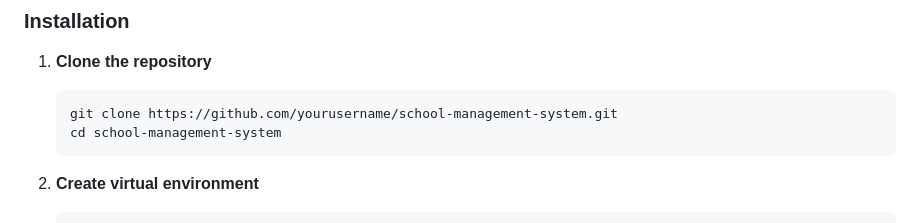
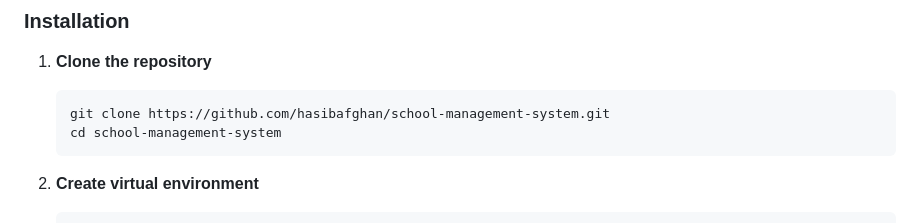
Before and after one commit to hasibafghan/school-management-system, a Markdown page: README.md, the part around the change printed below. Rendered like a GitHub page.

````diff
--- a/README.md
+++ b/README.md
@@ -67,7 +67,7 @@ A comprehensive Django-based School Management System designed to streamline adm
 
 1. **Clone the repository**
    ```bash
-   git clone https://github.com/yourusername/school-management-system.git
+   git clone https://github.com/hasibafghan/school-management-system.git
    cd school-management-system
    ```
 
````
Also changed, not shown: other parts of README.md (+2 -2 lines).
